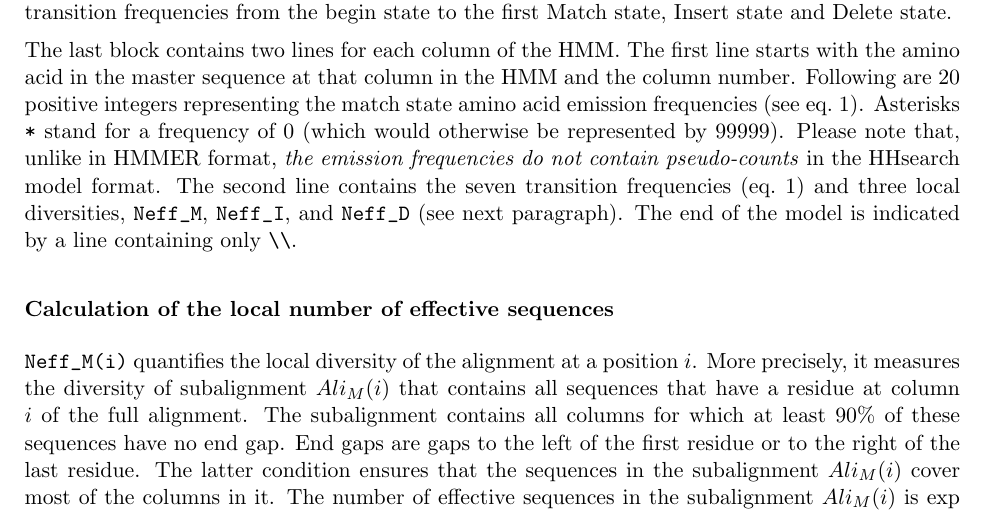
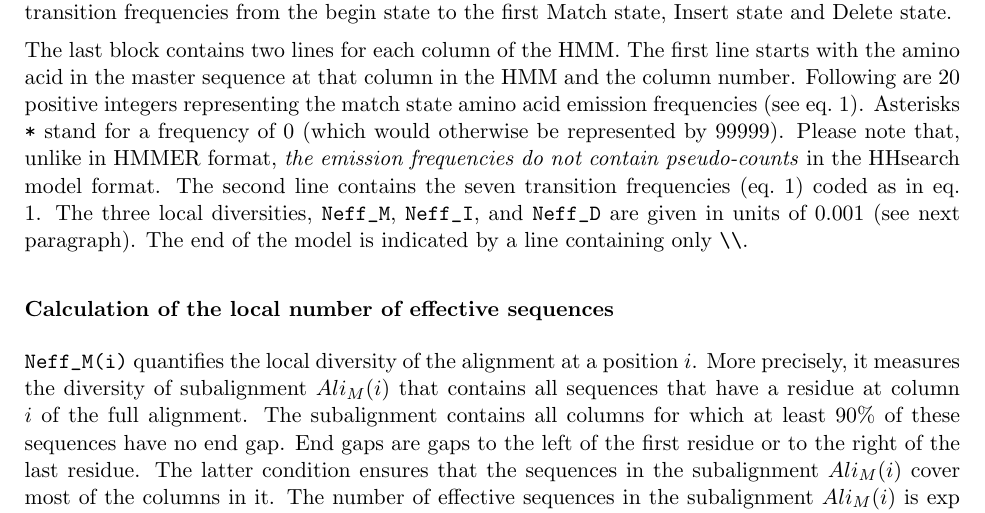
Before and after one commit to soedinglab/hh-suite, a LaTeX document (src/hhsuite-userguide.tex): part of page 24 of 36, cut so that both start at the same text. Compiled offline with pdfLaTeX.

Commit message:
* change in user guide: hmm format

```diff
--- a/src/hhsuite-userguide.tex
+++ b/src/hhsuite-userguide.tex
@@ -1113,7 +1113,7 @@ The next line specifies the null model frequencies, which are extracted from the
 \end{equation}
  After the two annotation lines that specify the order of columns for the emission and transition probabilities that follow, there is a line which is not currently read by HHsearch and that lists the transition frequencies from the begin state to the first Match state, Insert state and Delete state.
 
-The last block contains two lines for each column of the HMM. The first line starts with the amino acid in the master sequence at that column in the HMM and the column number. Following are 20  positive integers representing the match state amino acid emission frequencies (see eq.\ \ref{transformation}). Asterisks \verb`*` stand for a frequency of 0 (which would otherwise be represented by 99999). Please note that, unlike in HMMER format,  \emph{the emission frequencies do not contain pseudo-counts} in the HHsearch model format. The second line contains the seven transition frequencies (eq.\ \ref{transformation}) and three local diversities, \verb`Neff_M`, \verb`Neff_I`, and \verb`Neff_D` (see next paragraph). The end of the model is indicated by a line containing only \verb`\\`.
+ The last block contains two lines for each column of the HMM. The first line starts with the amino acid in the master sequence at that column in the HMM and the column number. Following are 20  positive integers representing the match state amino acid emission frequencies (see eq.\ \ref{transformation}). Asterisks \verb`*` stand for a frequency of 0 (which would otherwise be represented by 99999). Please note that, unlike in HMMER format,  \emph{the emission frequencies do not contain pseudo-counts} in the HHsearch model format. The second line contains the seven transition frequencies (eq.\ \ref{transformation}) coded as in eq.\ \ref{transformation}. The three local diversities, \verb`Neff_M`, \verb`Neff_I`, and \verb`Neff_D` are given in units of 0.001 (see next paragraph). The end of the model is indicated by a line containing only \verb`\\`.
 
 \subsubsection*{Calculation of the local number of effective sequences}
 
```
Also changed, not shown: hhsuite-userguide.pdf.
